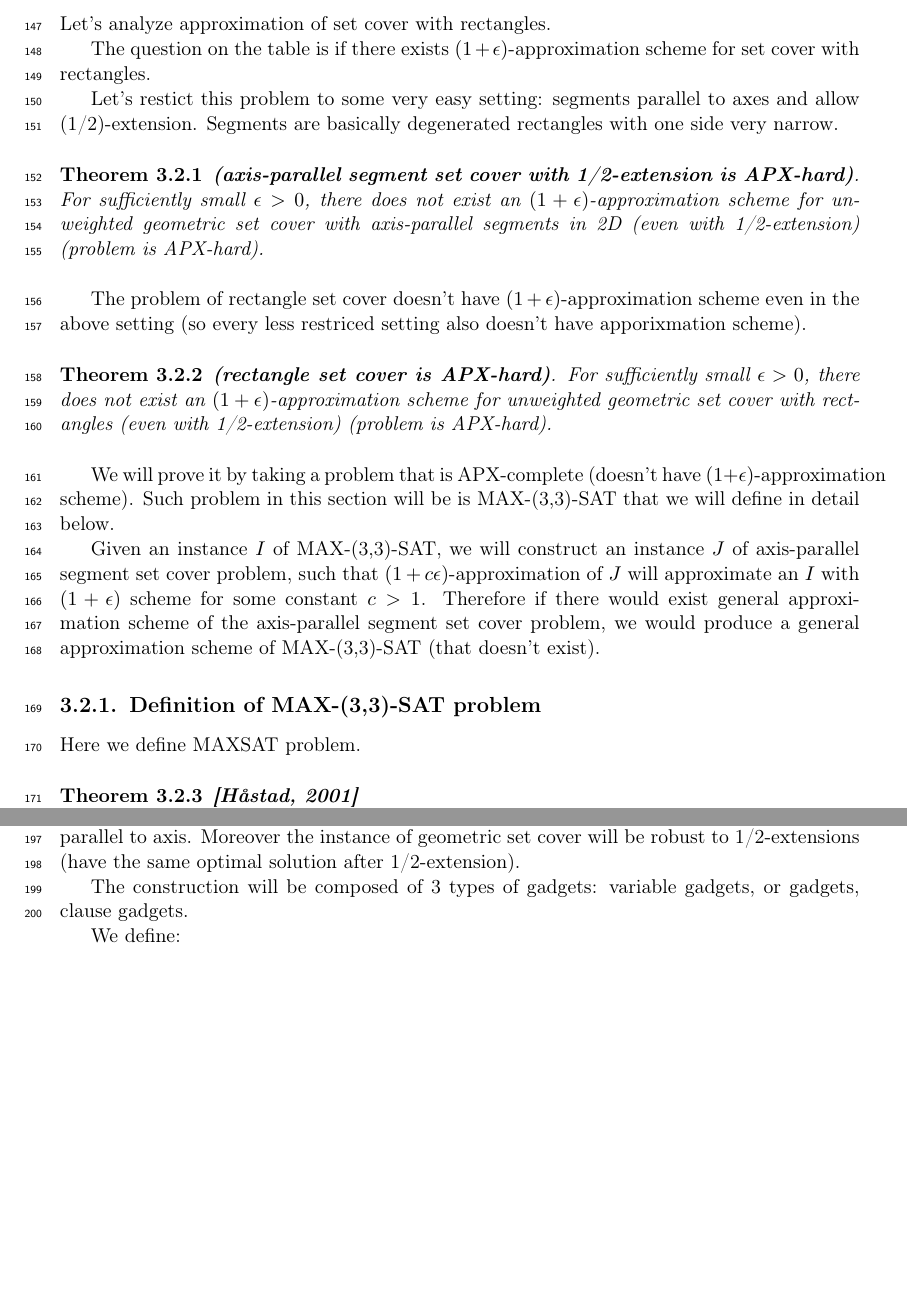
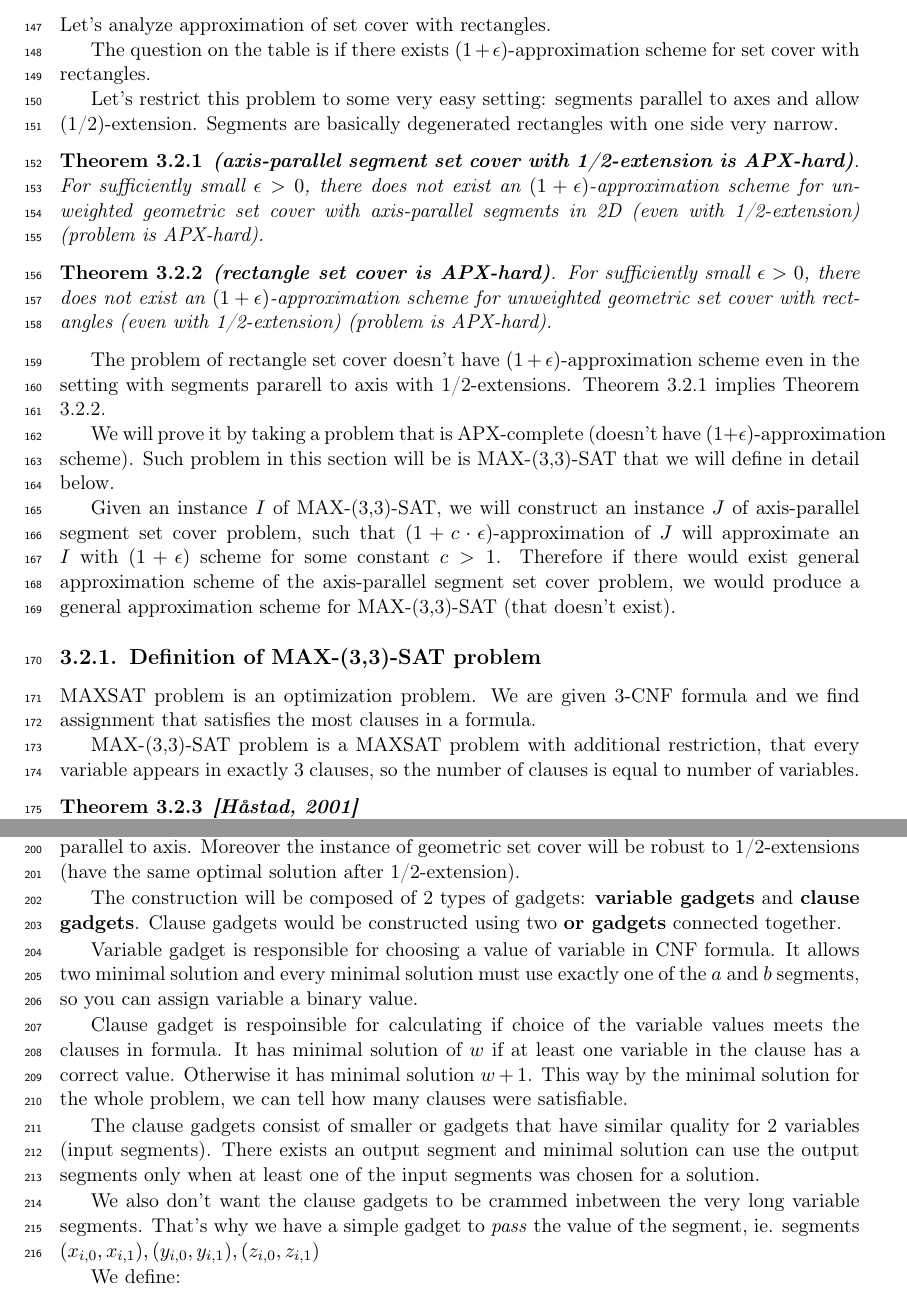
Before and after one commit to elvina10/master-thesis, a LaTeX thesis (cover.tex, which reads apxcomplete.tex): two parts of pages 12 and 14 of 31, joined at a grey line, cut so that both start at the same text, the shorter picture padded with empty space. Compiled offline with pdfLaTeX.

Commit message:
Trying to fix 3.2 explanation

```diff
--- a/apxcomplete.tex
+++ b/apxcomplete.tex
@@ -7,7 +7,7 @@ The question on the table is
 if there exists $(1+\epsilon)$-approximation scheme
 for set cover with rectangles.
 
-Let's restict this problem to some very easy setting:
+Let's restrict this problem to some very easy setting:
 segments parallel to axes and allow (1/2)-extension.
 Segments are basically degenerated rectangles with one side very narrow.
 
@@ -22,11 +22,9 @@ Segments are basically degenerated rectangles with one side very narrow.
 	(problem is APX-hard).
 }\end{tw}
 
-The problem of rectangle set cover doesn't have
-$(1+\epsilon)$-approximation scheme even in the above setting
-(so every less restriced setting also doesn't have apporixmation scheme).
 
 \begin{tw}{
+\label{rectangle_cover_apx_hard}
 	\textbf{(rectangle set cover is APX-hard)}.
 	For sufficiently small $\epsilon > 0$,
 	there does not exist an $(1+\epsilon)$-approximation scheme
@@ -34,6 +32,14 @@ $(1+\epsilon)$-approximation scheme even in the above setting
 	with rectangles (even with 1/2-extension)
 	(problem is APX-hard).
 }\end{tw}
+
+
+The problem of rectangle set cover doesn't have
+$(1+\epsilon)$-approximation scheme even in the setting
+with segments pararell to axis with 1/2-extensions.
+Theorem \ref{segment_cover_apx_hard} implies
+Theorem \ref{rectangle_cover_apx_hard}.
+
 
 We will prove it by taking a problem that is APX-complete
 (doesn't have $(1+\epsilon)$-approximation scheme). Such problem
@@ -43,17 +49,23 @@ MAX-(3,3)-SAT that we will define in detail below.
 Given an instance $I$ of MAX-(3,3)-SAT,
 we will construct an instance $J$ of
 axis-parallel segment set cover problem,
-such that $(1+c\epsilon)$-approximation of $J$ will approximate
+such that $(1+c\cdot\epsilon)$-approximation of $J$ will approximate
 an $I$ with $(1+\epsilon)$ scheme for some constant $c > 1$.
 Therefore if there would exist general approximation scheme of
 the axis-parallel segment set cover problem,
-we would produce a general approximation scheme of MAX-(3,3)-SAT
+we would produce a general approximation scheme for MAX-(3,3)-SAT
 (that doesn't exist).
 
 
 
 \subsection{Definition of  MAX-(3,3)-SAT problem}
-Here we define MAXSAT problem.
+MAXSAT problem is an optimization problem. We are given 3-CNF
+formula and we find assignment that satisfies the most
+clauses in a formula.
+
+MAX-(3,3)-SAT problem is a MAXSAT problem with additional
+restriction, that every variable appears in exactly 3 clauses,
+so the number of clauses is equal to number of variables.
 
 \begin{tw}{
 	\label{hastadtheorem}
@@ -145,8 +154,35 @@ of geometric set cover will be robust
 to 1/2-extensions (have the same optimal solution
 after 1/2-extension).
 
-The construction will be composed of 3 types of gadgets:
-variable gadgets, or gadgets, clause gadgets.
+The construction will be composed of 2 types of gadgets:
+\textbf{variable gadgets} and \textbf{clause gadgets}.
+Clause gadgets would be constructed using two \textbf{or gadgets}
+connected together.
+
+Variable gadget is responsible for choosing a value of variable
+in CNF formula. It allows two minimal solution
+and every minimal solution must use exactly one of the $a$ and $b$
+segments, so you can assign variable a binary value.
+
+Clause gadget is respoinsible for calculating if choice of the
+variable values meets the clauses in formula.
+It has minimal solution of $w$ if at least one variable
+in the clause has a correct value.
+Otherwise it has minimal solution $w+1$.
+This way by the minimal solution for the whole problem, we can tell
+how many clauses were satisfiable.
+
+The clause gadgets consist of smaller or gadgets that have similar
+quality for 2 variables (input segments).
+There exists an output segment and minimal solution can
+use the output segments only when at least one of the input
+segments was chosen for a solution.
+
+We also don't want the clause gadgets to be crammed inbetween
+the very long variable segments. That's why we have a simple
+gadget to \textit{pass} the value of the segment, ie. segments
+$(x_{i, 0}, x_{i, 1}), (y_{i, 0}, y_{i, 1}), (z_{i, 0}, z_{i, 1})$
+
 
 We define:
 $$\points := \bigcup_{1 \le i \le n} C\_variable_i \cup C\_clause_i $$
```
Also changed, not shown: cover.pdf, apxcomplete.tex (16 more changed lines).
